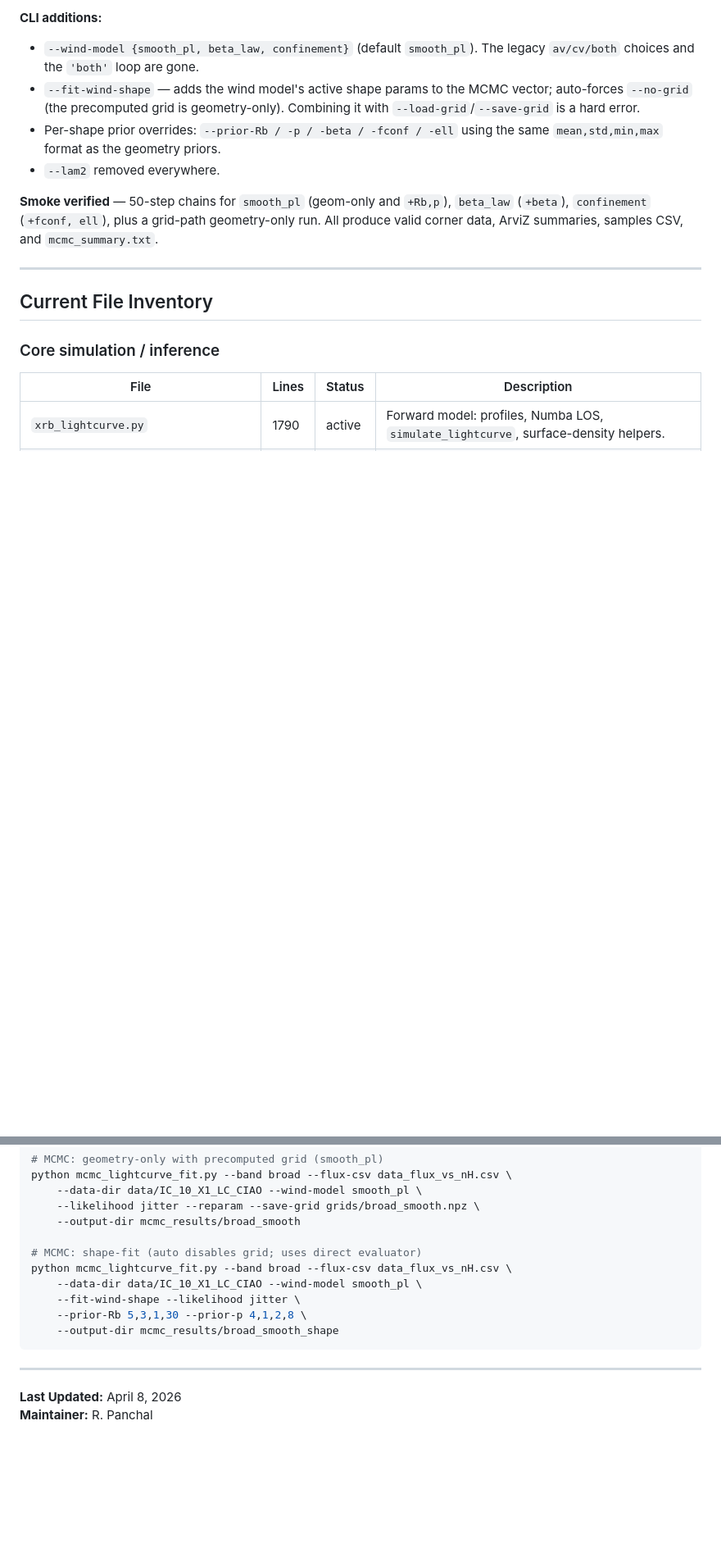
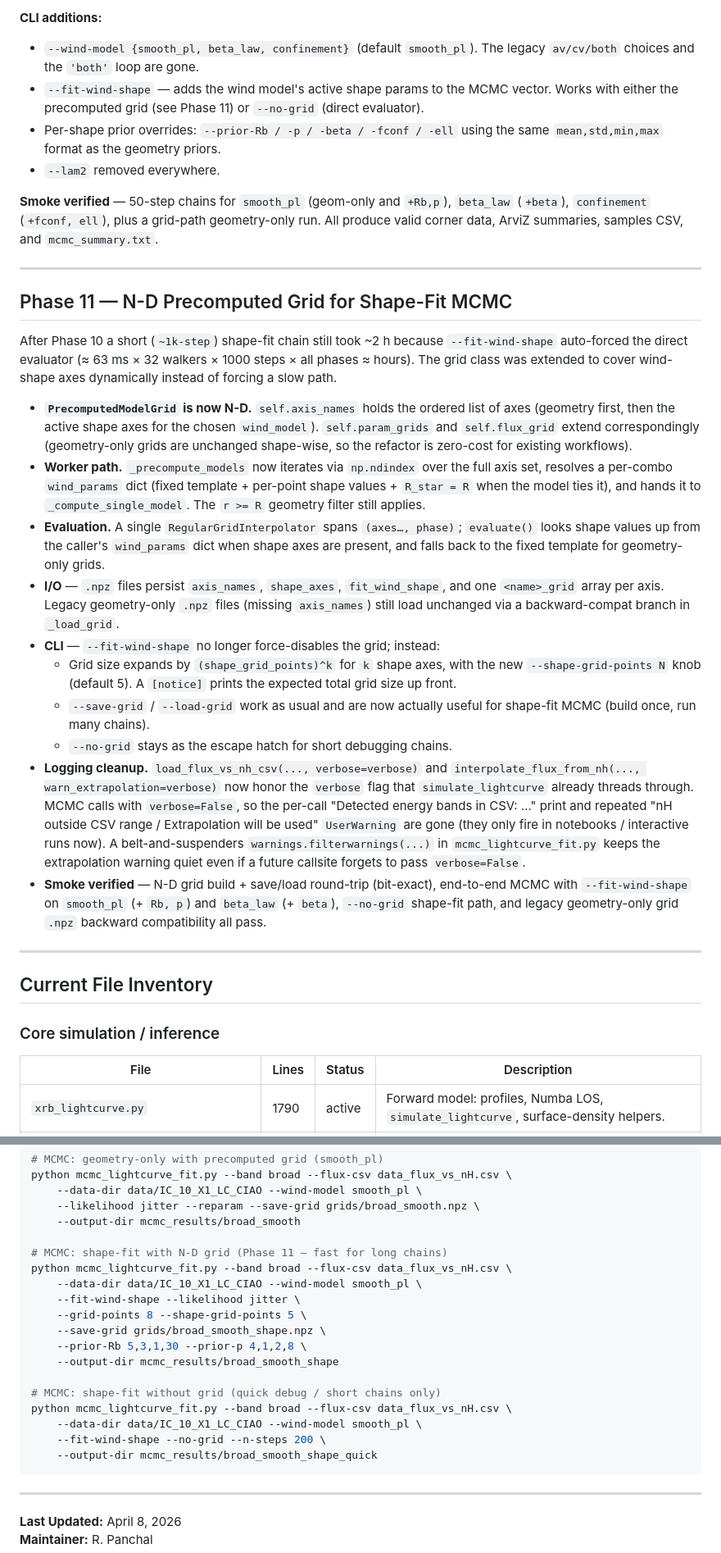
Before and after one commit to Ruchit10/XRB_LightCurve, a Markdown page: changes_tracked.md, 2 parts joined by grey strips. Shown at 82% size. GitHub-like rendering; blank space fills up the shorter version.

Commit message:
Update changelog to add performance improvments post wind model additions

````diff
--- a/changes_tracked.md
+++ b/changes_tracked.md
@@ -262,9 +284,8 @@ params are constrained only by the LC shape.
 - `--wind-model {smooth_pl, beta_law, confinement}` (default `smooth_pl`).
   The legacy `av/cv/both` choices and the `'both'` loop are gone.
 - `--fit-wind-shape` — adds the wind model's active shape params to the
-  MCMC vector; auto-forces `--no-grid` (the precomputed grid is
-  geometry-only). Combining it with `--load-grid`/`--save-grid` is a hard
-  error.
+  MCMC vector. Works with either the precomputed grid (see Phase 11) or
+  `--no-grid` (direct evaluator).
 - Per-shape prior overrides: `--prior-Rb / -p / -beta / -fconf / -ell`
   using the same `mean,std,min,max` format as the geometry priors.
 - `--lam2` removed everywhere.
@@ -273,6 +294,57 @@ params are constrained only by the LC shape.
 `+Rb,p`), `beta_law` (`+beta`), `confinement` (`+fconf, ell`), plus a
 grid-path geometry-only run. All produce valid corner data, ArviZ
 summaries, samples CSV, and `mcmc_summary.txt`.
+
+---
+
+## Phase 11 — N-D Precomputed Grid for Shape-Fit MCMC
+
+After Phase 10 a short (`~1k-step`) shape-fit chain still took ~2 h
+because `--fit-wind-shape` auto-forced the direct evaluator
+(≈ 63 ms × 32 walkers × 1000 steps × all phases ≈ hours). The grid
+class was extended to cover wind-shape axes dynamically instead of
+forcing a slow path.
+
+- **`PrecomputedModelGrid` is now N-D.** `self.axis_names` holds the
+  ordered list of axes (geometry first, then the active shape axes for
+  the chosen `wind_model`). `self.param_grids` and `self.flux_grid`
+  extend correspondingly (geometry-only grids are unchanged shape-wise,
+  so the refactor is zero-cost for existing workflows).
+- **Worker path.** `_precompute_models` now iterates via `np.ndindex`
+  over the full axis set, resolves a per-combo `wind_params` dict
+  (fixed template + per-point shape values + `R_star = R` when the
+  model ties it), and hands it to `_compute_single_model`. The
+  `r >= R` geometry filter still applies.
+- **Evaluation.** A single `RegularGridInterpolator` spans
+  `(axes…, phase)`; `evaluate()` looks shape values up from the caller's
+  `wind_params` dict when shape axes are present, and falls back to the
+  fixed template for geometry-only grids.
+- **I/O** — `.npz` files persist `axis_names`, `shape_axes`,
+  `fit_wind_shape`, and one `<name>_grid` array per axis. Legacy
+  geometry-only `.npz` files (missing `axis_names`) still load unchanged
+  via a backward-compat branch in `_load_grid`.
+- **CLI** — `--fit-wind-shape` no longer force-disables the grid;
+  instead:
+  - Grid size expands by `(shape_grid_points)^k` for `k` shape axes, with
+    the new `--shape-grid-points N` knob (default 5). A `[notice]`
+    prints the expected total grid size up front.
+  - `--save-grid` / `--load-grid` work as usual and are now actually
+    useful for shape-fit MCMC (build once, run many chains).
+  - `--no-grid` stays as the escape hatch for short debugging chains.
+- **Logging cleanup.** `load_flux_vs_nh_csv(..., verbose=verbose)` and
+  `interpolate_flux_from_nh(..., warn_extrapolation=verbose)` now honor
+  the `verbose` flag that `simulate_lightcurve` already threads through.
+  MCMC calls with `verbose=False`, so the per-call "Detected energy
+  bands in CSV: …" print and repeated "nH outside CSV range /
+  Extrapolation will be used" `UserWarning` are gone (they only fire in
+  notebooks / interactive runs now). A belt-and-suspenders
+  `warnings.filterwarnings(...)` in `mcmc_lightcurve_fit.py` keeps the
+  extrapolation warning quiet even if a future callsite forgets to pass
+  `verbose=False`.
+- **Smoke verified** — N-D grid build + save/load round-trip (bit-exact),
+  end-to-end MCMC with `--fit-wind-shape` on `smooth_pl` (+ `Rb, p`) and
+  `beta_law` (+ `beta`), `--no-grid` shape-fit path, and legacy
+  geometry-only grid `.npz` backward compatibility all pass.
 
 ---
 
@@ -353,12 +425,20 @@ python mcmc_lightcurve_fit.py --band broad --flux-csv data_flux_vs_nH.csv \
     --likelihood jitter --reparam --save-grid grids/broad_smooth.npz \
     --output-dir mcmc_results/broad_smooth
 
-# MCMC: shape-fit (auto disables grid; uses direct evaluator)
+# MCMC: shape-fit with N-D grid (Phase 11 — fast for long chains)
 python mcmc_lightcurve_fit.py --band broad --flux-csv data_flux_vs_nH.csv \
     --data-dir data/IC_10_X1_LC_CIAO --wind-model smooth_pl \
     --fit-wind-shape --likelihood jitter \
+    --grid-points 8 --shape-grid-points 5 \
+    --save-grid grids/broad_smooth_shape.npz \
     --prior-Rb 5,3,1,30 --prior-p 4,1,2,8 \
     --output-dir mcmc_results/broad_smooth_shape
+
+# MCMC: shape-fit without grid (quick debug / short chains only)
+python mcmc_lightcurve_fit.py --band broad --flux-csv data_flux_vs_nH.csv \
+    --data-dir data/IC_10_X1_LC_CIAO --wind-model smooth_pl \
+    --fit-wind-shape --no-grid --n-steps 200 \
+    --output-dir mcmc_results/broad_smooth_shape_quick
 ```
 
 ---
````
Also changed, not shown: other parts of changes_tracked.md (+29 -7 lines).
